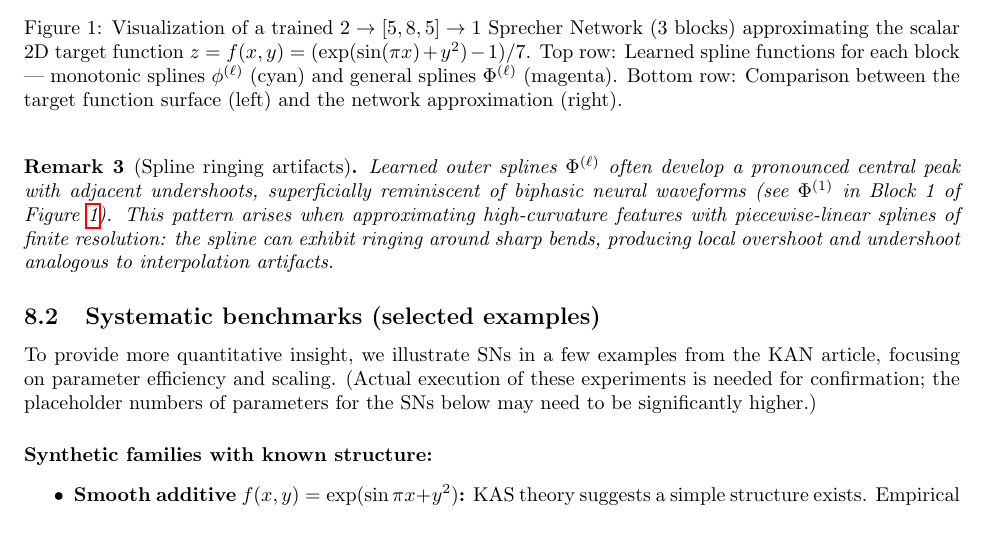
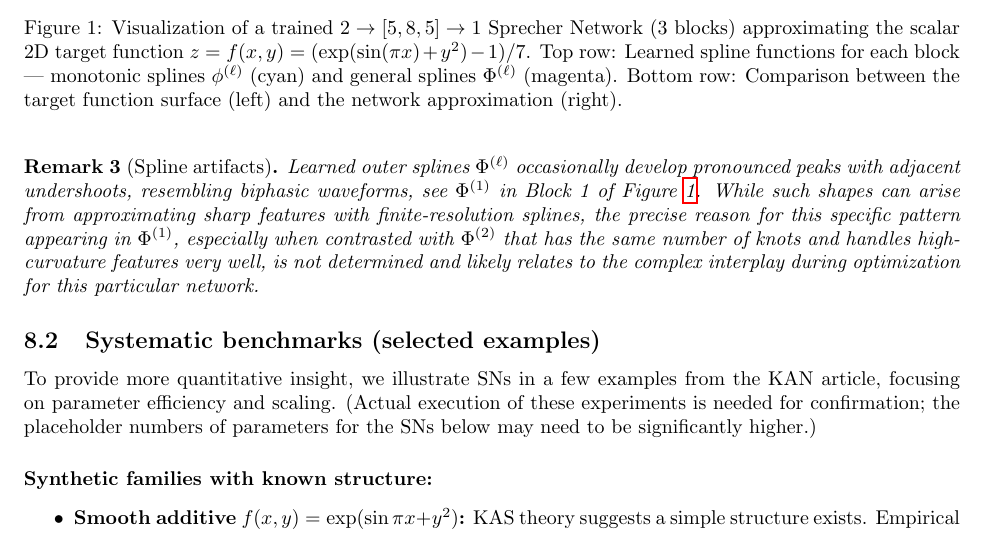
Before and after one commit to Zelaron/Sprecher-Network, a LaTeX paper (SN.tex): part of page 13 of 18, cut so that both start at the same text. Compiled offline with pdfLaTeX.

Commit message:
Add files via upload

```diff
--- a/SN.tex
+++ b/SN.tex
@@ -485,8 +485,8 @@ These examples demonstrate the feasibility of training SNs and the potential int
 \label{fig:twovarsprechervector_revised}
 \end{figure}
 
-\begin{remark}[Spline ringing artifacts]
-Learned outer splines $\Phi^{(\ell)}$ often develop a pronounced central peak with adjacent undershoots, superficially reminiscent of biphasic neural waveforms (see $\Phi^{(1)}$ in Block 1 of Figure~\ref{fig:twovarsprecher_revised}). This pattern arises when approximating high‑curvature features with piecewise‑linear splines of finite resolution: the spline can exhibit ringing around sharp bends, producing local overshoot and undershoot analogous to interpolation artifacts.
+\begin{remark}[Spline artifacts]
+Learned outer splines $\Phi^{(\ell)}$ occasionally develop pronounced peaks with adjacent undershoots, resembling biphasic waveforms, see $\Phi^{(1)}$ in Block 1 of Figure~\ref{fig:twovarsprecher_revised}. While such shapes can arise from approximating sharp features with finite-resolution splines, the precise reason for this specific pattern appearing in $\Phi^{(1)}$, especially when contrasted with $\Phi^{(2)}$ that has the same number of knots and handles high-curvature features very well, is not determined and likely relates to the complex interplay during optimization for this particular network.
 \end{remark}
 
 \subsection{Systematic benchmarks (selected examples)}
```
Also changed, not shown: SN.pdf.
